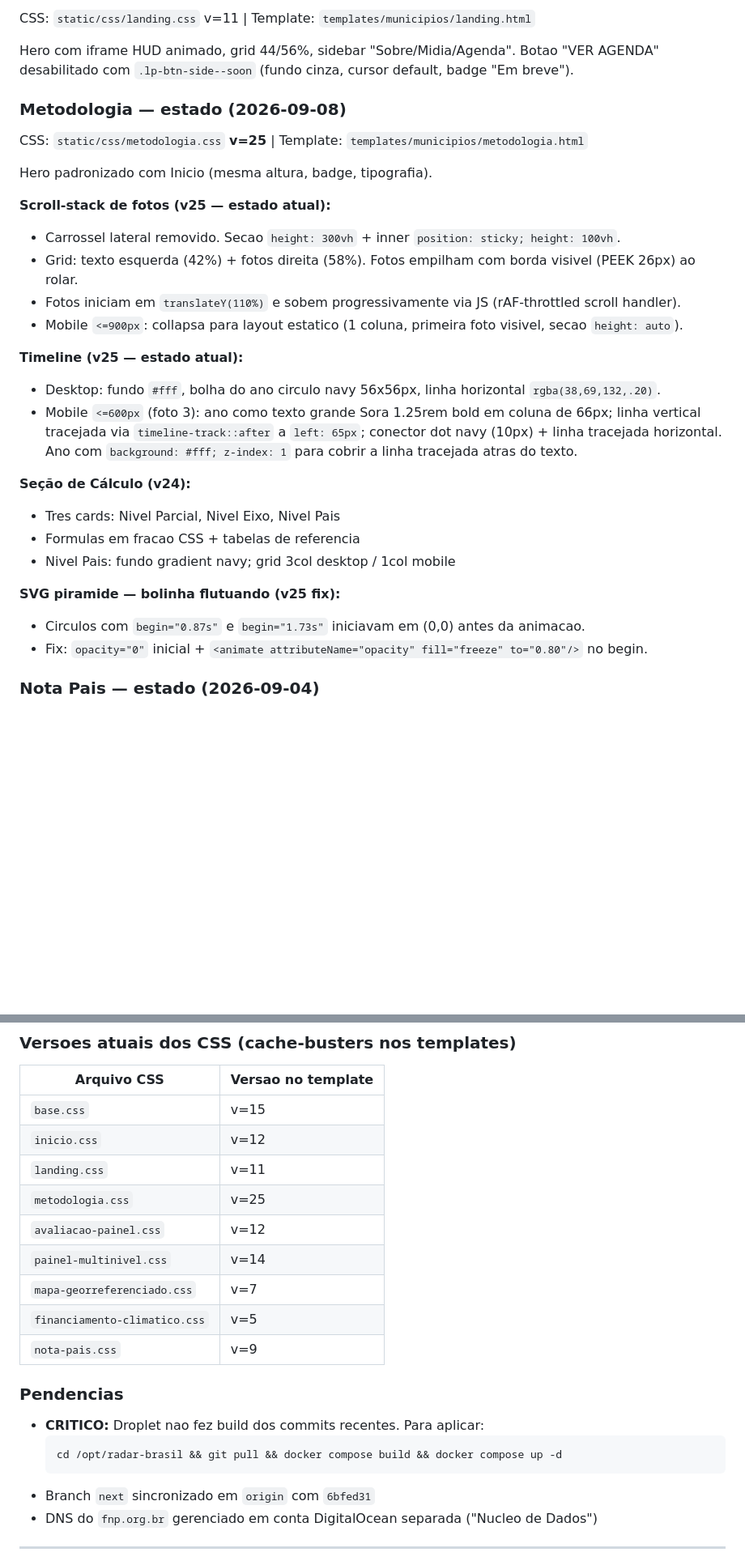
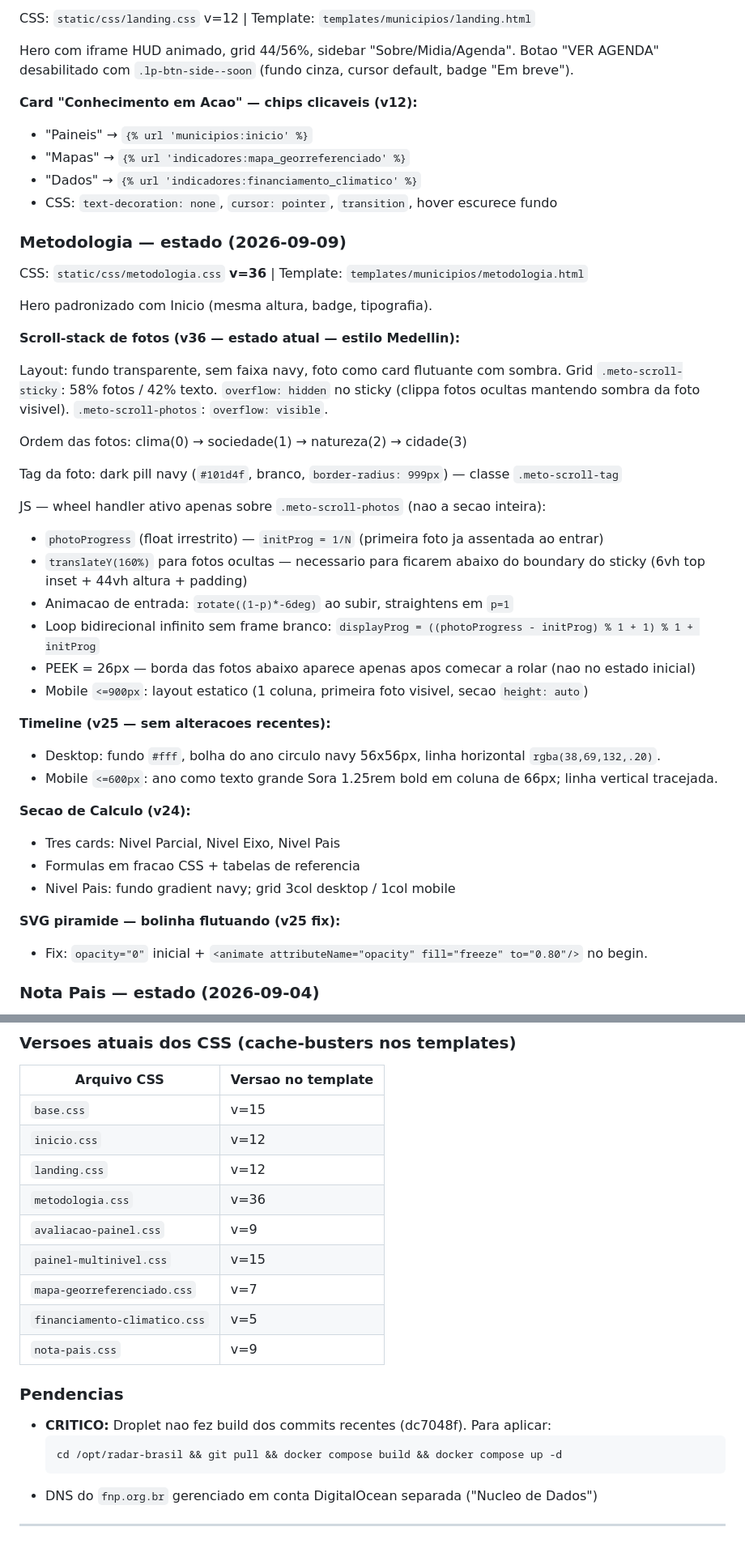
Before and after one commit to dadosfnp/radar-brasil, a Markdown page: CLAUDE.md, 2 parts joined by grey strips. Shown at 81% size. GitHub-like rendering; blank space fills up the shorter version.

Commit message:
docs: atualiza CLAUDE.md com estado completo apos sessoes de 2026-09-08/09

````diff
--- a/CLAUDE.md
+++ b/CLAUDE.md
@@ -389,33 +404,47 @@ Iframes nas paginas usam `mask-image` para dissolver bordas.
 
-CSS: `static/css/landing.css` v=11 | Template: `templates/municipios/landing.html`
+CSS: `static/css/landing.css` v=12 | Template: `templates/municipios/landing.html`
 
 Hero com iframe HUD animado, grid 44/56%, sidebar "Sobre/Midia/Agenda". Botao "VER AGENDA" desabilitado com `.lp-btn-side--soon` (fundo cinza, cursor default, badge "Em breve").
 
-### Metodologia — estado (2026-09-08)
+**Card "Conhecimento em Acao" — chips clicaveis (v12):**
+- "Paineis" → `{% url 'municipios:inicio' %}`
+- "Mapas" → `{% url 'indicadores:mapa_georreferenciado' %}`
+- "Dados" → `{% url 'indicadores:financiamento_climatico' %}`
+- CSS: `text-decoration: none`, `cursor: pointer`, `transition`, hover escurece fundo
 
-CSS: `static/css/metodologia.css` **v=25** | Template: `templates/municipios/metodologia.html`
+### Metodologia — estado (2026-09-09)
+
+CSS: `static/css/metodologia.css` **v=36** | Template: `templates/municipios/metodologia.html`
 
 Hero padronizado com Inicio (mesma altura, badge, tipografia).
 
-**Scroll-stack de fotos (v25 — estado atual):**
-- Carrossel lateral removido. Secao `height: 300vh` + inner `position: sticky; height: 100vh`.
-- Grid: texto esquerda (42%) + fotos direita (58%). Fotos empilham com borda visivel (PEEK 26px) ao rolar.
-- Fotos iniciam em `translateY(110%)` e sobem progressivamente via JS (rAF-throttled scroll handler).
-- Mobile `<=900px`: collapsa para layout estatico (1 coluna, primeira foto visivel, secao `height: auto`).
+**Scroll-stack de fotos (v36 — estado atual — estilo Medellin):**
 
-**Timeline (v25 — estado atual):**
+Layout: fundo transparente, sem faixa navy, foto como card flutuante com sombra.
+Grid `.meto-scroll-sticky`: 58% fotos / 42% texto. `overflow: hidden` no sticky (clippa fotos ocultas mantendo sombra da foto visivel). `.meto-scroll-photos`: `overflow: visible`.
+
+Ordem das fotos: clima(0) → sociedade(1) → natureza(2) → cidade(3)
+
+Tag da foto: dark pill navy (`#101d4f`, branco, `border-radius: 999px`) — classe `.meto-scroll-tag`
+
+JS — wheel handler ativo apenas sobre `.meto-scroll-photos` (nao a secao inteira):
+- `photoProgress` (float irrestrito) — `initProg = 1/N` (primeira foto ja assentada ao entrar)
+- `translateY(160%)` para fotos ocultas — necessario para ficarem abaixo do boundary do sticky (6vh top inset + 44vh altura + padding)
+- Animacao de entrada: `rotate((1-p)*-6deg)` ao subir, straightens em `p=1`
+- Loop bidirecional infinito sem frame branco: `displayProg = ((photoProgress - initProg) % 1 + 1) % 1 + initProg`
+- PEEK = 26px — borda das fotos abaixo aparece apenas apos comecar a rolar (nao no estado inicial)
+- Mobile `<=900px`: layout estatico (1 coluna, primeira foto visivel, secao `height: auto`)
+
+**Timeline (v25 — sem alteracoes recentes):**
 - Desktop: fundo `#fff`, bolha do ano circulo navy 56x56px, linha horizontal `rgba(38,69,132,.20)`.
-- Mobile `<=600px` (foto 3): ano como texto grande Sora 1.25rem bold em coluna de 66px; linha vertical
-  tracejada via `timeline-track::after` a `left: 65px`; conector dot navy (10px) + linha tracejada horizontal.
-  Ano com `background: #fff; z-index: 1` para cobrir a linha tracejada atras do texto.
+- Mobile `<=600px`: ano como texto grande Sora 1.25rem bold em coluna de 66px; linha vertical tracejada.
 
-**Seção de Cálculo (v24):**
+**Secao de Calculo (v24):**
 - Tres cards: Nivel Parcial, Nivel Eixo, Nivel Pais
 - Formulas em fracao CSS + tabelas de referencia
 - Nivel Pais: fundo gradient navy; grid 3col desktop / 1col mobile
 
 **SVG piramide — bolinha flutuando (v25 fix):**
-- Circulos com `begin="0.87s"` e `begin="1.73s"` iniciavam em (0,0) antes da animacao.
 - Fix: `opacity="0"` inicial + `<animate attributeName="opacity" fill="freeze" to="0.80"/>` no begin.
 
 ### Nota Pais — estado (2026-09-04)
@@ -510,21 +544,20 @@ Esses arquivos nao foram incorporados a nenhuma pagina e podem ser descartados o
 |---|---|
 | `base.css` | v=15 |
 | `inicio.css` | v=12 |
-| `landing.css` | v=11 |
-| `metodologia.css` | v=25 |
-| `avaliacao-painel.css` | v=12 |
-| `painel-multinivel.css` | v=14 |
+| `landing.css` | v=12 |
+| `metodologia.css` | v=36 |
+| `avaliacao-painel.css` | v=9 |
+| `painel-multinivel.css` | v=15 |
 | `mapa-georreferenciado.css` | v=7 |
 | `financiamento-climatico.css` | v=5 |
 | `nota-pais.css` | v=9 |
 
 ### Pendencias
 
-- **CRITICO:** Droplet nao fez build dos commits recentes. Para aplicar:
+- **CRITICO:** Droplet nao fez build dos commits recentes (dc7048f). Para aplicar:
   ```bash
   cd /opt/radar-brasil && git pull && docker compose build && docker compose up -d
   ```
-- Branch `next` sincronizado em `origin` com `6bfed31`
 - DNS do `fnp.org.br` gerenciado em conta DigitalOcean separada ("Nucleo de Dados")
 
 ---
````
Also changed, not shown: other parts of CLAUDE.md (+29 -9 lines).
